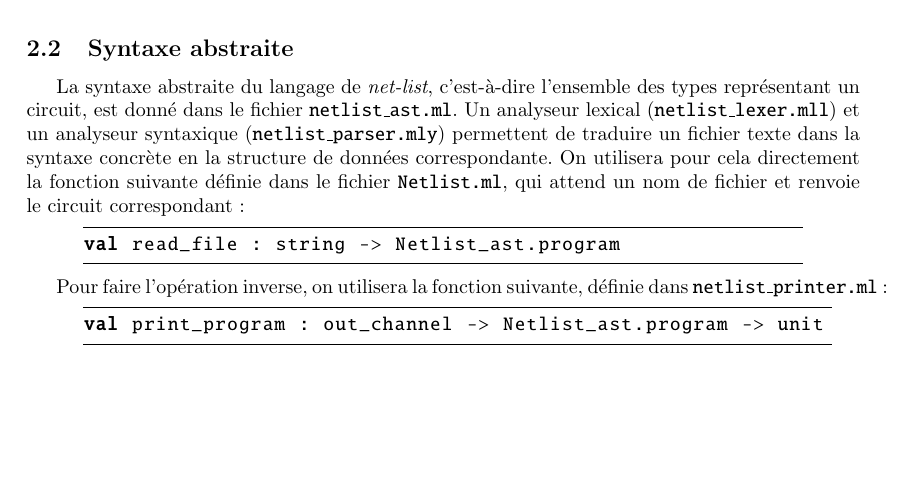
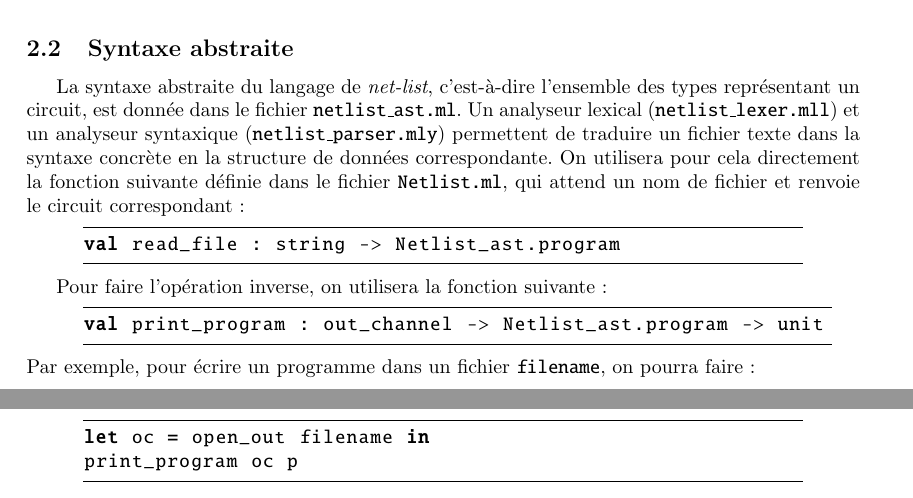
Before and after one commit to inria-parkas/minijazz, a LaTeX document (doc/mini-jazz.tex): part of page 3 of 3 before the commit and two parts of pages 3 and 4 of 4 after it, the two joined at a grey line, cut so that both start at the same text, the shorter picture padded with empty space. Compiled offline with pdfLaTeX.

Commit message:
Documentation

```diff
--- a/doc/mini-jazz.tex
+++ b/doc/mini-jazz.tex
@@ -135,14 +135,19 @@ _l_5 = AND _l_4 c
 
 \subsection{Syntaxe abstraite}
 
-La syntaxe abstraite du langage de \emph{net-list}, c'est-à-dire l'ensemble des types représentant un circuit, est donné dans le fichier \texttt{netlist\_ast.ml}. Un analyseur lexical (\texttt{netlist\_lexer.mll}) et un analyseur syntaxique (\texttt{netlist\_parser.mly}) permettent de traduire un fichier texte dans la syntaxe concrète en la structure de données correspondante. On utilisera pour cela directement la fonction suivante définie dans le fichier \texttt{Netlist.ml}, qui attend un nom de fichier et renvoie le circuit correspondant:
+La syntaxe abstraite du langage de \emph{net-list}, c'est-à-dire l'ensemble des types représentant un circuit, est donnée dans le fichier \texttt{netlist\_ast.ml}. Un analyseur lexical (\texttt{netlist\_lexer.mll}) et un analyseur syntaxique (\texttt{netlist\_parser.mly}) permettent de traduire un fichier texte dans la syntaxe concrète en la structure de données correspondante. On utilisera pour cela directement la fonction suivante définie dans le fichier \texttt{Netlist.ml}, qui attend un nom de fichier et renvoie le circuit correspondant:
 \begin{lstlisting}[language={[objective]caml}]
 val read_file : string -> Netlist_ast.program
 \end{lstlisting}
 
-Pour faire l'opération inverse, on utilisera la fonction suivante, définie dans \texttt{netlist\_printer.ml}:
+Pour faire l'opération inverse, on utilisera la fonction suivante:
 \begin{lstlisting}[language={[objective]caml}, xrightmargin=0.5cm]
 val print_program : out_channel -> Netlist_ast.program -> unit
 \end{lstlisting}
+Par exemple, pour écrire un programme dans un fichier \texttt{filename}, on pourra faire:
+\begin{lstlisting}[language={[objective]caml}]
+let oc = open_out filename in
+print_program oc p
+\end{lstlisting}
 
 \end{document}
```
Also changed, not shown: 1 other file.
